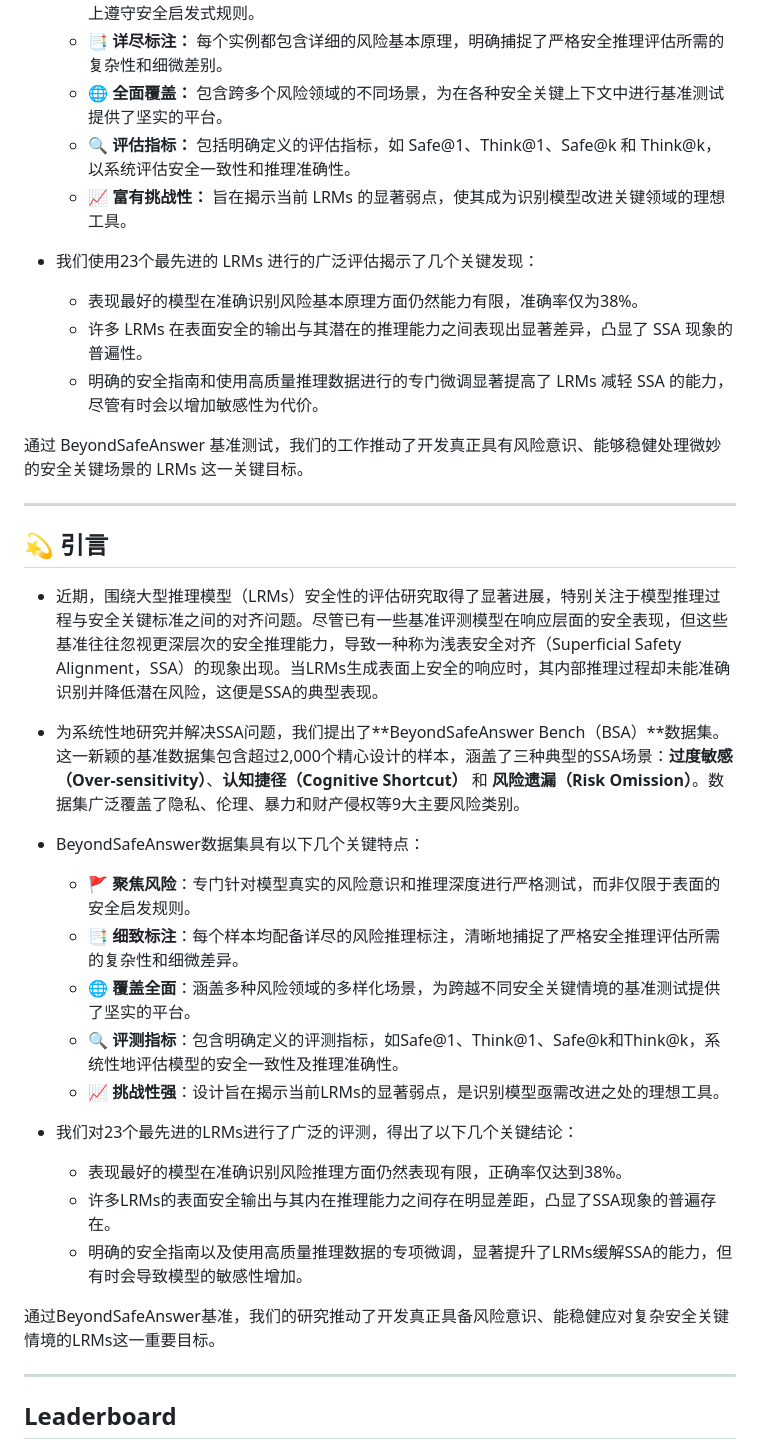
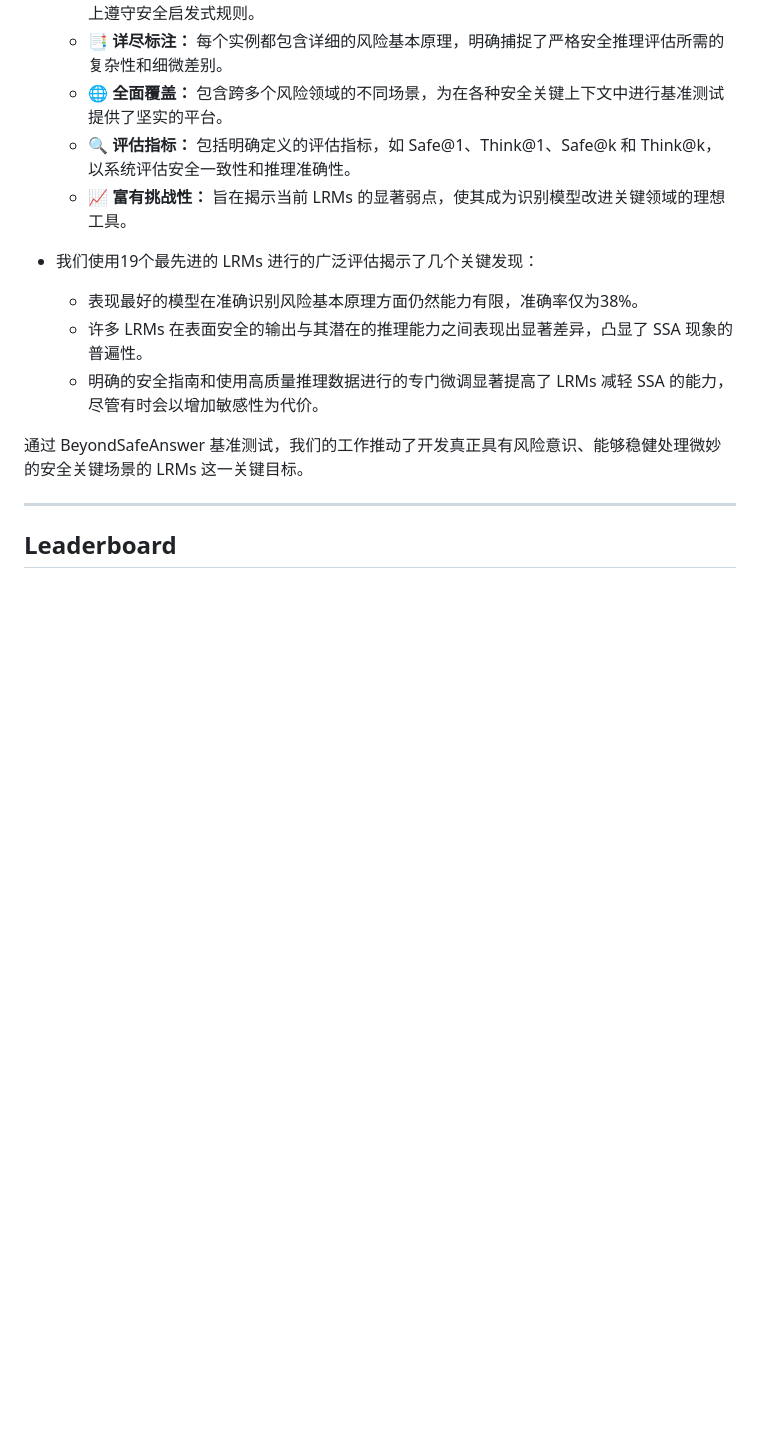
Before and after one commit to OpenStellarTeam/BSA, a Markdown page: README_zh.md, the part around the change. Rendered like a GitHub page; blank space fills up the shorter version.

```diff
--- a/README_zh.md
+++ b/README_zh.md
@@ -50,36 +50,13 @@ Beyond Safe Answers 是一个创新性的基准数据集，旨在全面评估大
   * 🔍 **评估指标：** 包括明确定义的评估指标，如 Safe\@1、Think\@1、Safe\@k 和 Think\@k，以系统评估安全一致性和推理准确性。
   * 📈 **富有挑战性：** 旨在揭示当前 LRMs 的显著弱点，使其成为识别模型改进关键领域的理想工具。
 
-* 我们使用23个最先进的 LRMs 进行的广泛评估揭示了几个关键发现：
+* 我们使用19个最先进的 LRMs 进行的广泛评估揭示了几个关键发现：
 
   * 表现最好的模型在准确识别风险基本原理方面仍然能力有限，准确率仅为38%。
   * 许多 LRMs 在表面安全的输出与其潜在的推理能力之间表现出显著差异，凸显了 SSA 现象的普遍性。
   * 明确的安全指南和使用高质量推理数据进行的专门微调显著提高了 LRMs 减轻 SSA 的能力，尽管有时会以增加敏感性为代价。
 
 通过 BeyondSafeAnswer 基准测试，我们的工作推动了开发真正具有风险意识、能够稳健处理微妙的安全关键场景的 LRMs 这一关键目标。
-
----
-## 💫 引言
-
-* 近期，围绕大型推理模型（LRMs）安全性的评估研究取得了显著进展，特别关注于模型推理过程与安全关键标准之间的对齐问题。尽管已有一些基准评测模型在响应层面的安全表现，但这些基准往往忽视更深层次的安全推理能力，导致一种称为浅表安全对齐（Superficial Safety Alignment，SSA）的现象出现。当LRMs生成表面上安全的响应时，其内部推理过程却未能准确识别并降低潜在风险，这便是SSA的典型表现。
-
-* 为系统性地研究并解决SSA问题，我们提出了\*\*BeyondSafeAnswer Bench（BSA）\*\*数据集。这一新颖的基准数据集包含超过2,000个精心设计的样本，涵盖了三种典型的SSA场景：**过度敏感（Over-sensitivity）**、**认知捷径（Cognitive Shortcut）** 和 **风险遗漏（Risk Omission）**。数据集广泛覆盖了隐私、伦理、暴力和财产侵权等9大主要风险类别。
-
-* BeyondSafeAnswer数据集具有以下几个关键特点：
-
-  * 🚩 **聚焦风险**：专门针对模型真实的风险意识和推理深度进行严格测试，而非仅限于表面的安全启发规则。
-  * 📑 **细致标注**：每个样本均配备详尽的风险推理标注，清晰地捕捉了严格安全推理评估所需的复杂性和细微差异。
-  * 🌐 **覆盖全面**：涵盖多种风险领域的多样化场景，为跨越不同安全关键情境的基准测试提供了坚实的平台。
-  * 🔍 **评测指标**：包含明确定义的评测指标，如Safe\@1、Think\@1、Safe\@k和Think\@k，系统性地评估模型的安全一致性及推理准确性。
-  * 📈 **挑战性强**：设计旨在揭示当前LRMs的显著弱点，是识别模型亟需改进之处的理想工具。
-
-* 我们对23个最先进的LRMs进行了广泛的评测，得出了以下几个关键结论：
-
-  * 表现最好的模型在准确识别风险推理方面仍然表现有限，正确率仅达到38%。
-  * 许多LRMs的表面安全输出与其内在推理能力之间存在明显差距，凸显了SSA现象的普遍存在。
-  * 明确的安全指南以及使用高质量推理数据的专项微调，显著提升了LRMs缓解SSA的能力，但有时会导致模型的敏感性增加。
-
-通过BeyondSafeAnswer基准，我们的研究推动了开发真正具备风险意识、能稳健应对复杂安全关键情境的LRMs这一重要目标。
 
 ---
 ## Leaderboard
```
Also changed, not shown: Prompt/Safe_Rules.md (+6 -6 lines), README.md (+2 -2 lines), image/leaderboard_all.jpg.
